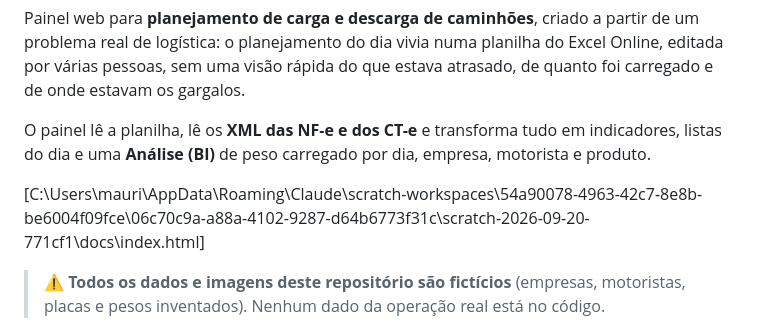
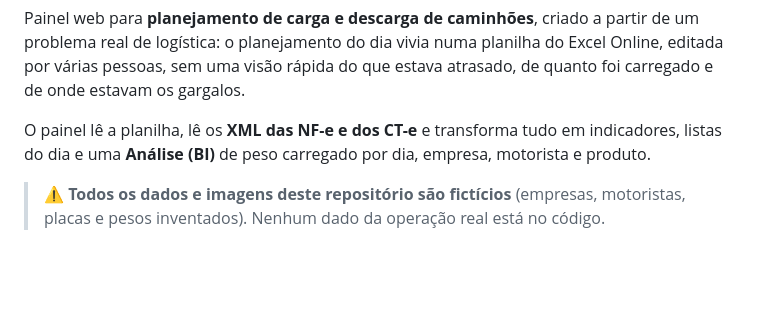
Before and after one commit to MauricioZarpelon/Cargo-Dashboard, a Markdown page: README.md, the part around the change. Drawn GitHub-style; blank space fills up the shorter version.

```diff
--- a/README.md
+++ b/README.md
@@ -9,7 +9,6 @@ Painel web para **planejamento de carga e descarga de caminhões**, criado a par
 
 O painel lê a planilha, lê os **XML das NF-e e dos CT-e** e transforma tudo em indicadores, listas do dia e uma **Análise (BI)** de peso carregado por dia, empresa, motorista e produto.
 
-[C:\Users\mauri\AppData\Roaming\Claude\scratch-workspaces\54a90078-4963-42c7-8e8b-be6004f09fce\06c70c9a-a88a-4102-9287-d64b6773f31c\scratch-2026-09-20-771cf1\docs\index.html]
 
 > ⚠️ **Todos os dados e imagens deste repositório são fictícios** (empresas, motoristas, placas e pesos inventados). Nenhum dado da operação real está no código.
 
```
